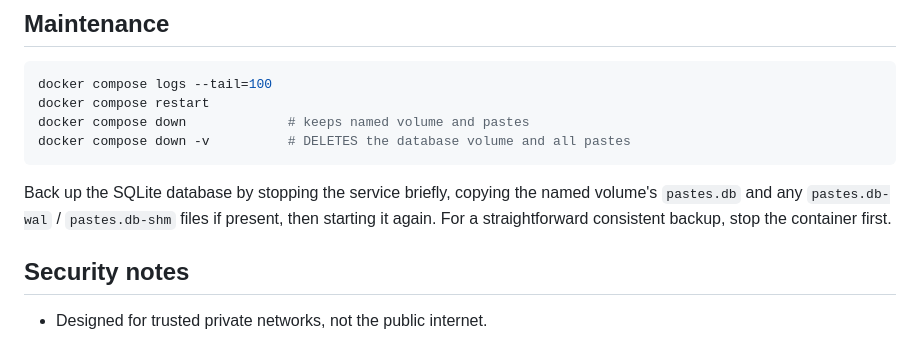
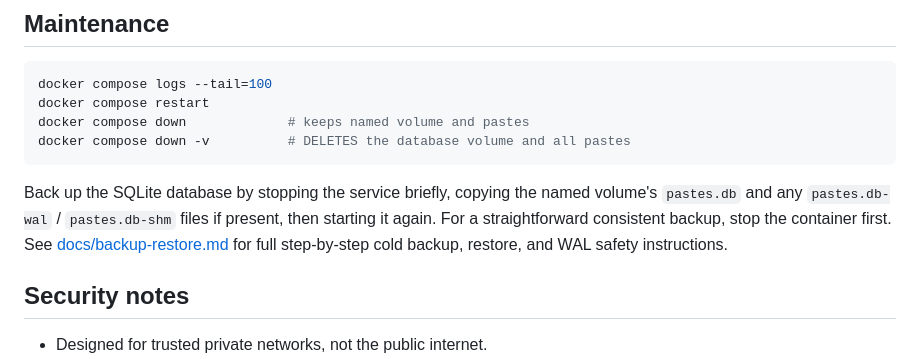
Before and after one commit to ANO3457/lan-paste, a Markdown page: README.md, the part around the change. GitHub-like rendering.

Commit message:
docs: add SQLite database backup and restore guide (#15)

````diff
--- a/README.md
+++ b/README.md
@@ -104,7 +104,7 @@ docker compose down             # keeps named volume and pastes
 docker compose down -v          # DELETES the database volume and all pastes
 ```
 
-Back up the SQLite database by stopping the service briefly, copying the named volume's `pastes.db` and any `pastes.db-wal` / `pastes.db-shm` files if present, then starting it again. For a straightforward consistent backup, stop the container first.
+Back up the SQLite database by stopping the service briefly, copying the named volume's `pastes.db` and any `pastes.db-wal` / `pastes.db-shm` files if present, then starting it again. For a straightforward consistent backup, stop the container first. See [docs/backup-restore.md](docs/backup-restore.md) for full step-by-step cold backup, restore, and WAL safety instructions.
 
 ## Security notes
 
````
Also changed, not shown: docs/backup-restore.md (added, +111 -0 lines).
